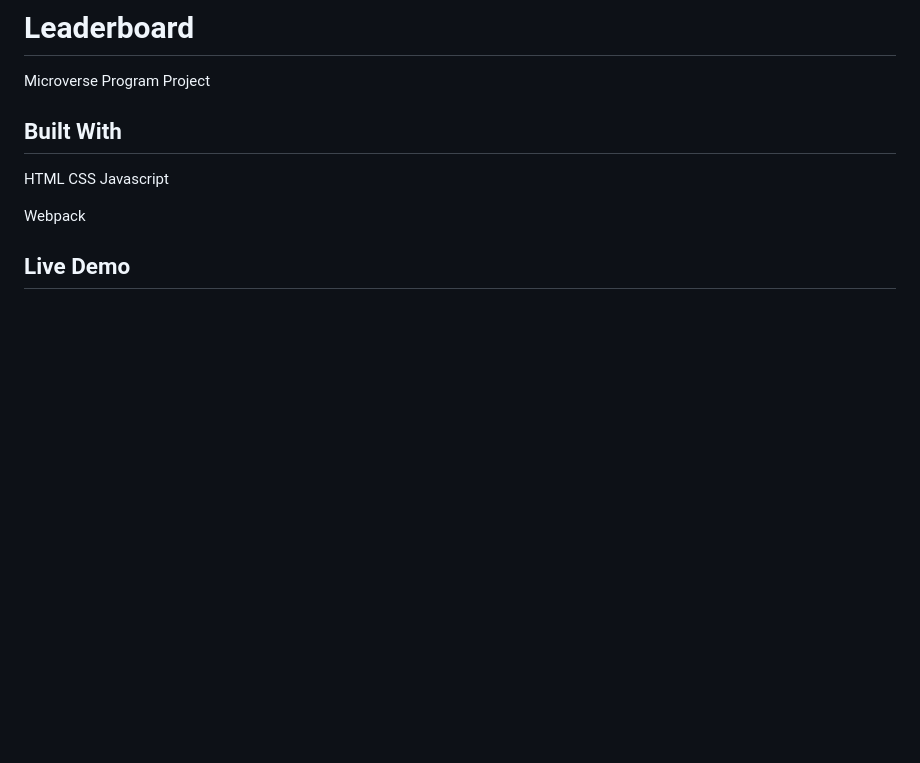
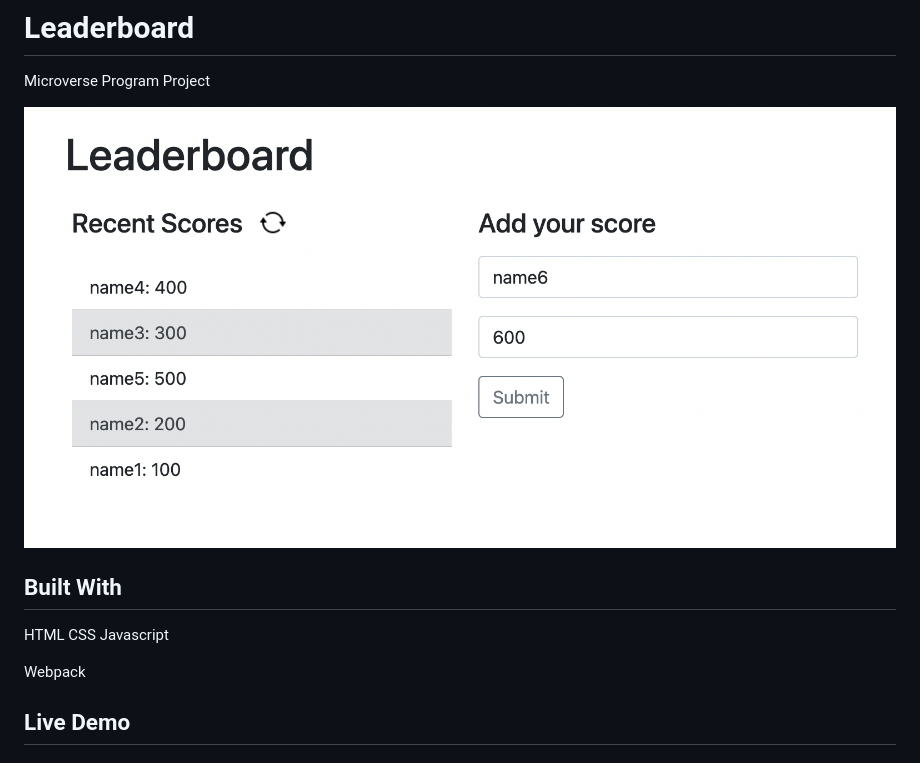
Before and after one commit to chuanqizhu0820/Leaderboard, a Markdown page: README.md, the part around the change. Drawn GitHub-style; pictures changed too: leaderboard.png (added); blank space fills up the shorter version.

```diff
--- a/README.md
+++ b/README.md
@@ -1,6 +1,7 @@
 # Leaderboard
 Microverse Program Project
 
+![screenshot](leaderboard.png)
 
 ## Built With
 
```
Also changed, not shown: 4 other files.
